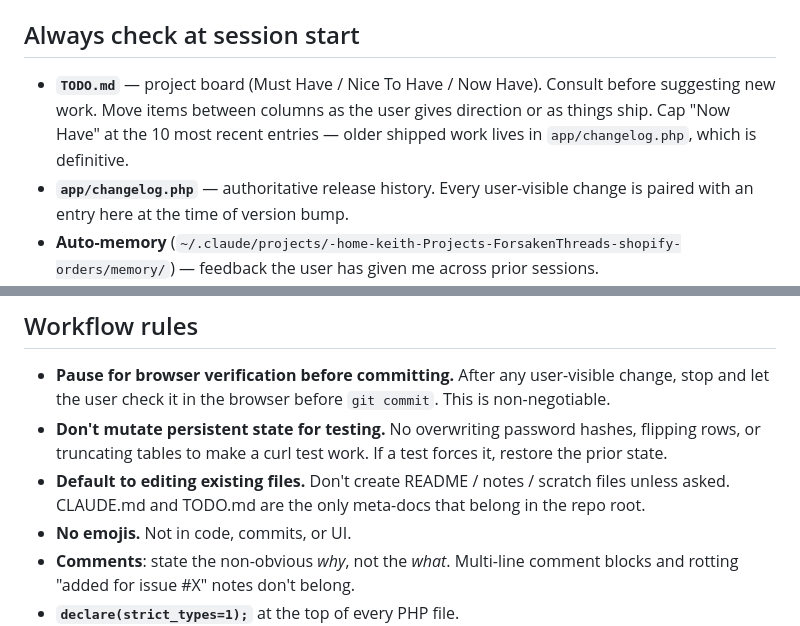
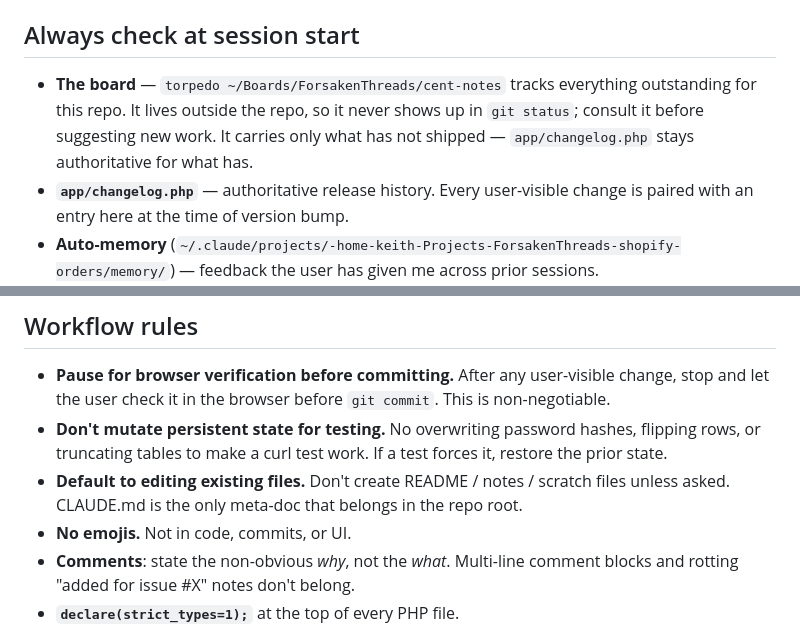
Before and after one commit to forsaken-threads/shopify-orders, a Markdown page: CLAUDE.md, 2 parts joined by grey strips. Drawn GitHub-style.

```diff
--- a/CLAUDE.md
+++ b/CLAUDE.md
@@ -16,11 +16,11 @@ framework), composer for the one vendored dep (`phpmailer`).
 
 ## Always check at session start
 
-- **`TODO.md`** — project board (Must Have / Nice To Have / Now Have).
-  Consult before suggesting new work.  Move items between columns as the
-  user gives direction or as things ship.  Cap "Now Have" at the 10 most
-  recent entries — older shipped work lives in `app/changelog.php`, which
-  is definitive.
+- **The board** — `torpedo ~/Boards/ForsakenThreads/cent-notes` tracks
+  everything outstanding for this repo.  It lives outside the repo, so it
+  never shows up in `git status`; consult it before suggesting new work.
+  It carries only what has not shipped — `app/changelog.php` stays
+  authoritative for what has.
 - **`app/changelog.php`** — authoritative release history.  Every user-visible
   change is paired with an entry here at the time of version bump.
 - **Auto-memory** (`~/.claude/projects/-home-keith-Projects-ForsakenThreads-shopify-orders/memory/`)
@@ -152,8 +152,8 @@ changelog in the next.  Never combine them.  Commit messages:
   hashes, flipping rows, or truncating tables to make a curl test work.
   If a test forces it, restore the prior state.
 - **Default to editing existing files.**  Don't create README / notes /
-  scratch files unless asked.  CLAUDE.md and TODO.md are the only
-  meta-docs that belong in the repo root.
+  scratch files unless asked.  CLAUDE.md is the only meta-doc that
+  belongs in the repo root.
 - **No emojis.**  Not in code, commits, or UI.
 - **Comments**: state the non-obvious *why*, not the *what*.  Multi-line
   comment blocks and rotting "added for issue #X" notes don't belong.
```
Also changed, not shown: TODO.md (deleted, +0 -44 lines).
